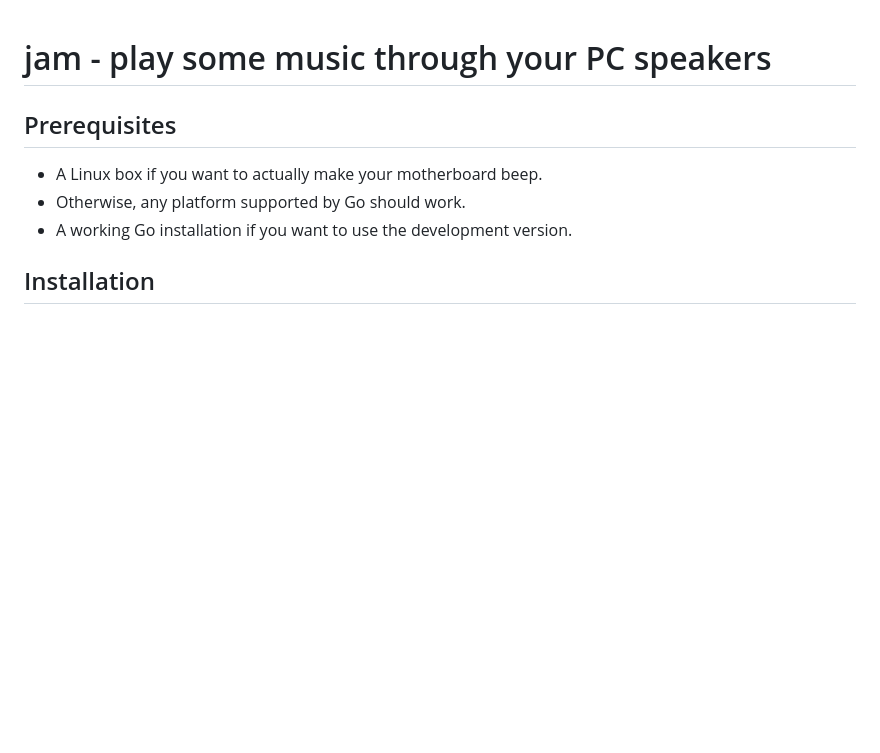
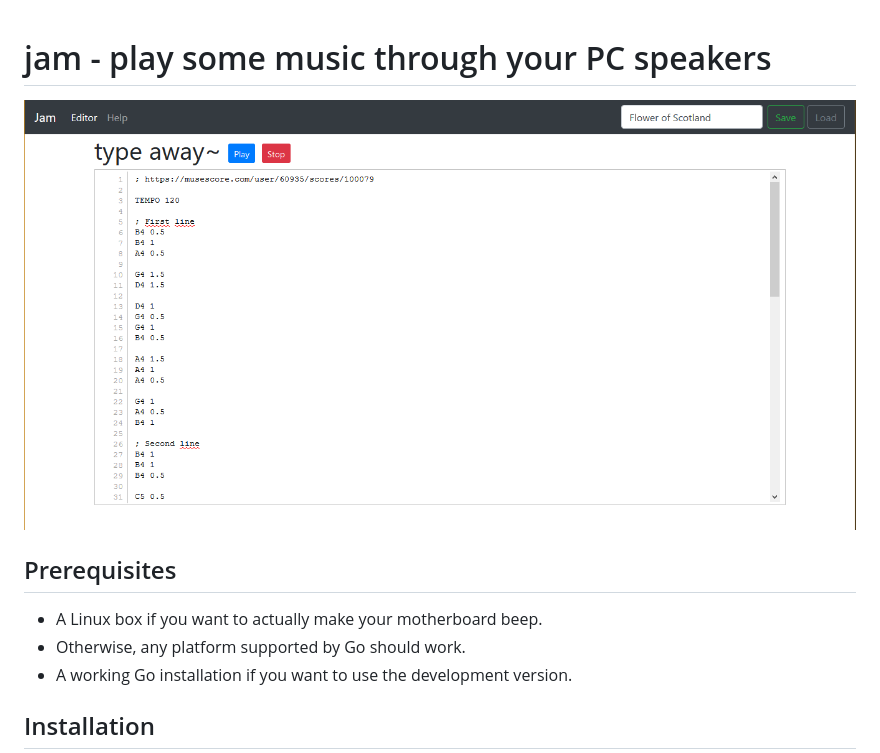
Before and after one commit to simsor/jam, a Markdown page: README.md, the part around the change. GitHub-like rendering; pictures changed too: screenshot_web.png (added); blank space fills up the shorter version.

Commit message:
Add screenshot to readme

```diff
--- a/README.md
+++ b/README.md
@@ -1,4 +1,6 @@
 # jam - play some music through your PC speakers
+
+![screenshot](screenshot_web.png)
 
 ## Prerequisites
 
```
